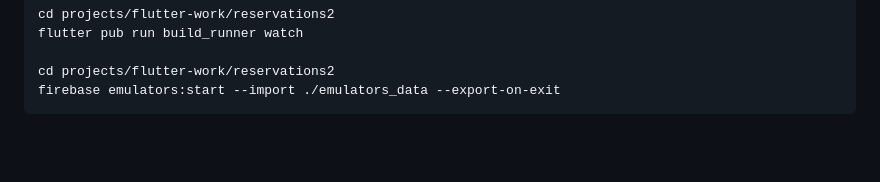
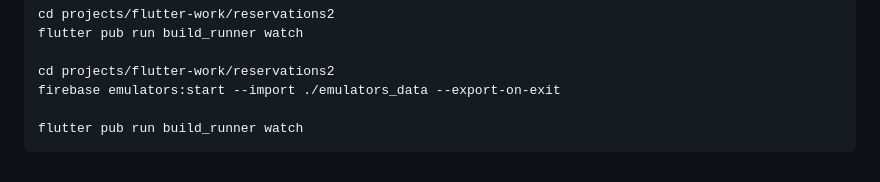
Before and after one commit to of3jlmssoo/flutterReservation, a Markdown page: docs/memo.md, the part around the change. GitHub-like rendering; blank space fills up the shorter version.

````diff
--- a/docs/memo.md
+++ b/docs/memo.md
@@ -128,4 +128,6 @@ flutter pub run build_runner watch
 
 cd projects/flutter-work/reservations2
 firebase emulators:start --import ./emulators_data --export-on-exit
+
+flutter pub run build_runner watch
 ```
````
